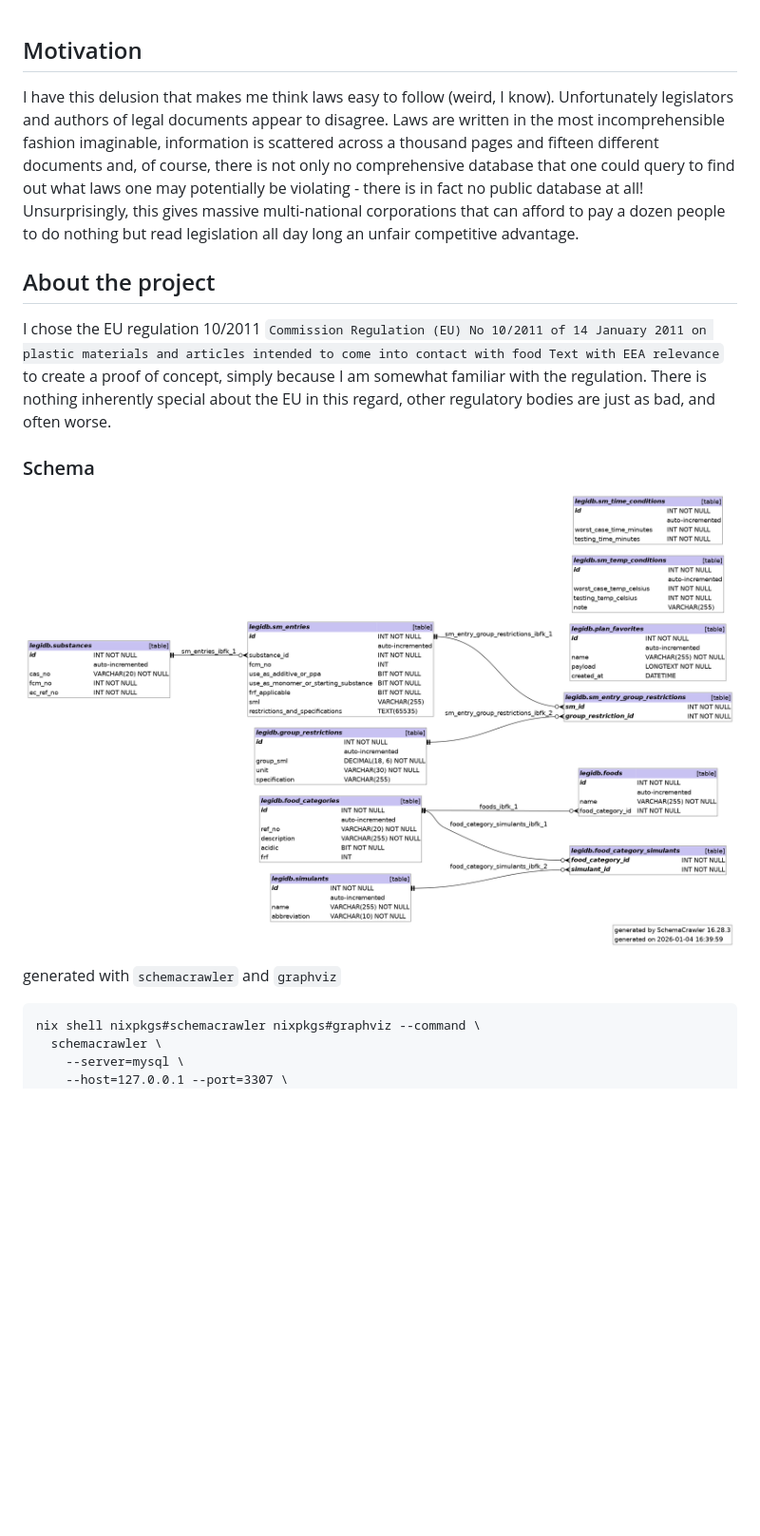
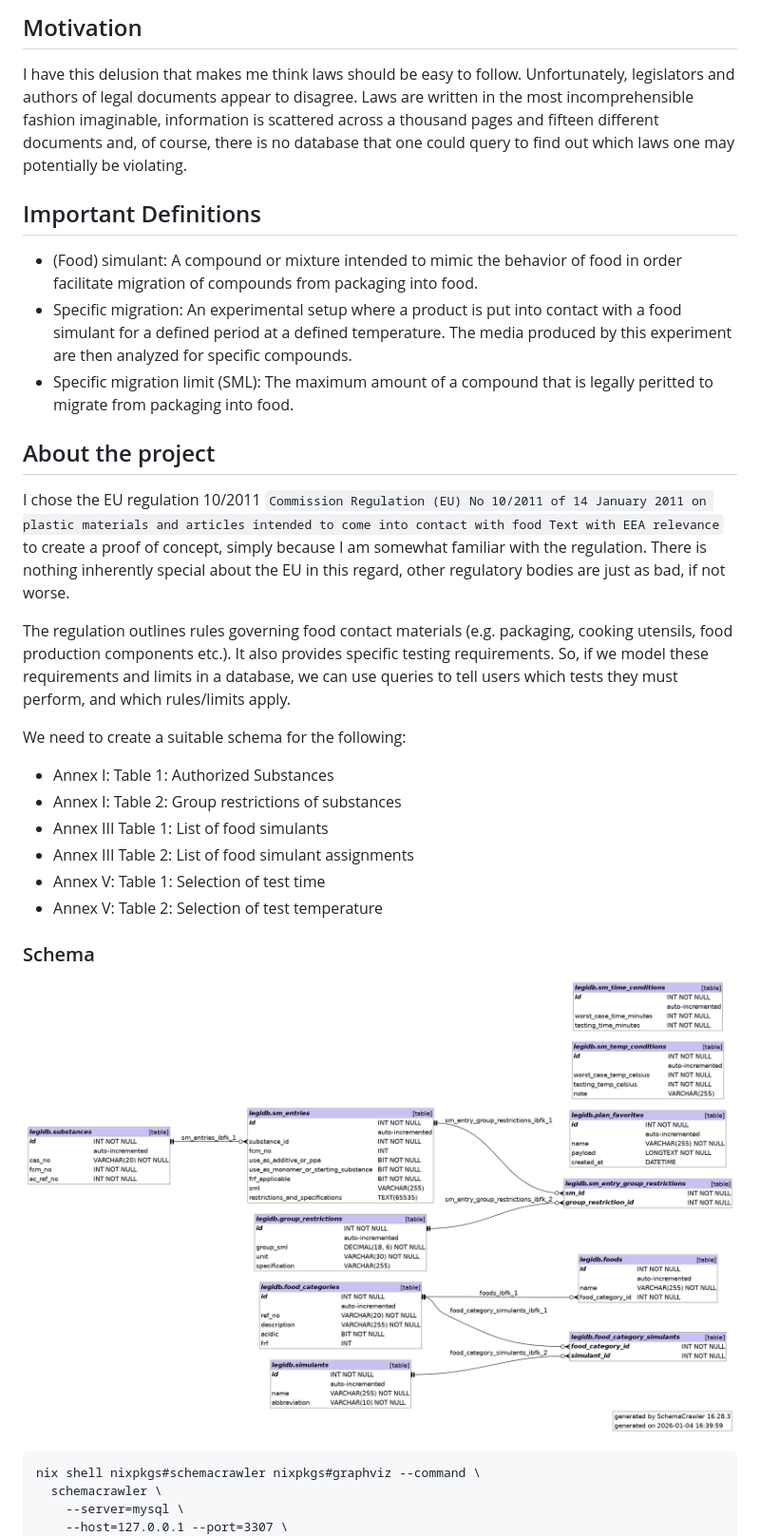
Before and after one commit to chemonke/legidb, a Markdown page: README.md, the part around one of its changes. Shown at 95% size. Drawn GitHub-style; blank space fills up the shorter version.

````diff
--- a/README.md
+++ b/README.md
@@ -1,14 +1,29 @@
+## Motivation
+I have this delusion that makes me think laws should be easy to follow. Unfortunately, legislators and authors of legal documents appear to disagree. Laws are written in the most incomprehensible fashion imaginable, information is scattered across a thousand pages and fifteen different documents and, of course, there is no database that one could query to find out which laws one may potentially be violating.
 
-## Motivation
-I have this delusion that makes me think laws easy to follow (weird, I know). Unfortunately legislators and authors of legal documents appear to disagree. Laws are written in the most incomprehensible fashion imaginable, information is scattered across a thousand pages and fifteen different documents and, of course, there is not only no comprehensive database that one could query to find out what laws one may potentially be violating - there is in fact no public database at all! Unsurprisingly, this gives massive multi-national corporations that can afford to pay a dozen people to do nothing but read legislation all day long an unfair competitive advantage.
+## Important Definitions
+- (Food) simulant: A compound or mixture intended to mimic the behavior of food in order facilitate migration of compounds from packaging into food.
+- Specific migration: An experimental setup where a product is put into contact with a food simulant for a defined period at a defined temperature. The media produced by this experiment are then analyzed for specific compounds.
+- Specific migration limit (SML): The maximum amount of a compound that is legally peritted to migrate from packaging into food.
 
 ## About the project
-I chose the EU regulation 10/2011 `Commission Regulation (EU) No 10/2011 of 14 January 2011 on plastic materials and articles intended to come into contact with food Text with EEA relevance` to create a proof of concept, simply because I am somewhat familiar with the regulation. There is nothing inherently special about the EU in this regard, other regulatory bodies are just as bad, and often worse.
+I chose the EU regulation 10/2011 `Commission Regulation (EU) No 10/2011 of 14 January 2011 on plastic materials and articles intended to come into contact with food Text with EEA relevance` to create a proof of concept, simply because I am somewhat familiar with the regulation. There is nothing inherently special about the EU in this regard, other regulatory bodies are just as bad, if not worse.
+
+The regulation outlines rules governing food contact materials (e.g. packaging, cooking utensils, food production components etc.). It also provides specific testing requirements. So, if we model these requirements and limits in a database, we can use queries to tell users which tests they must perform, and which rules/limits apply.
+
+We need to create a suitable schema for the following:
+
+- Annex I: Table 1: Authorized Substances
+- Annex I: Table 2: Group restrictions of substances
+- Annex III Table 1: List of food simulants
+- Annex III Table 2: List of food simulant assignments
+- Annex V: Table 1: Selection of test time
+- Annex V: Table 2: Selection of test temperature
+
 
 ### Schema
-![Descriptive alt text](./docs/schema.png)
+![generated with `schemacrawler` and `graphviz`](./docs/schema.png)
 
-generated with `schemacrawler` and `graphviz`
 
 ```
 nix shell nixpkgs#schemacrawler nixpkgs#graphviz --command \
````
Also changed, not shown: other parts of README.md (+21 -2 lines).
